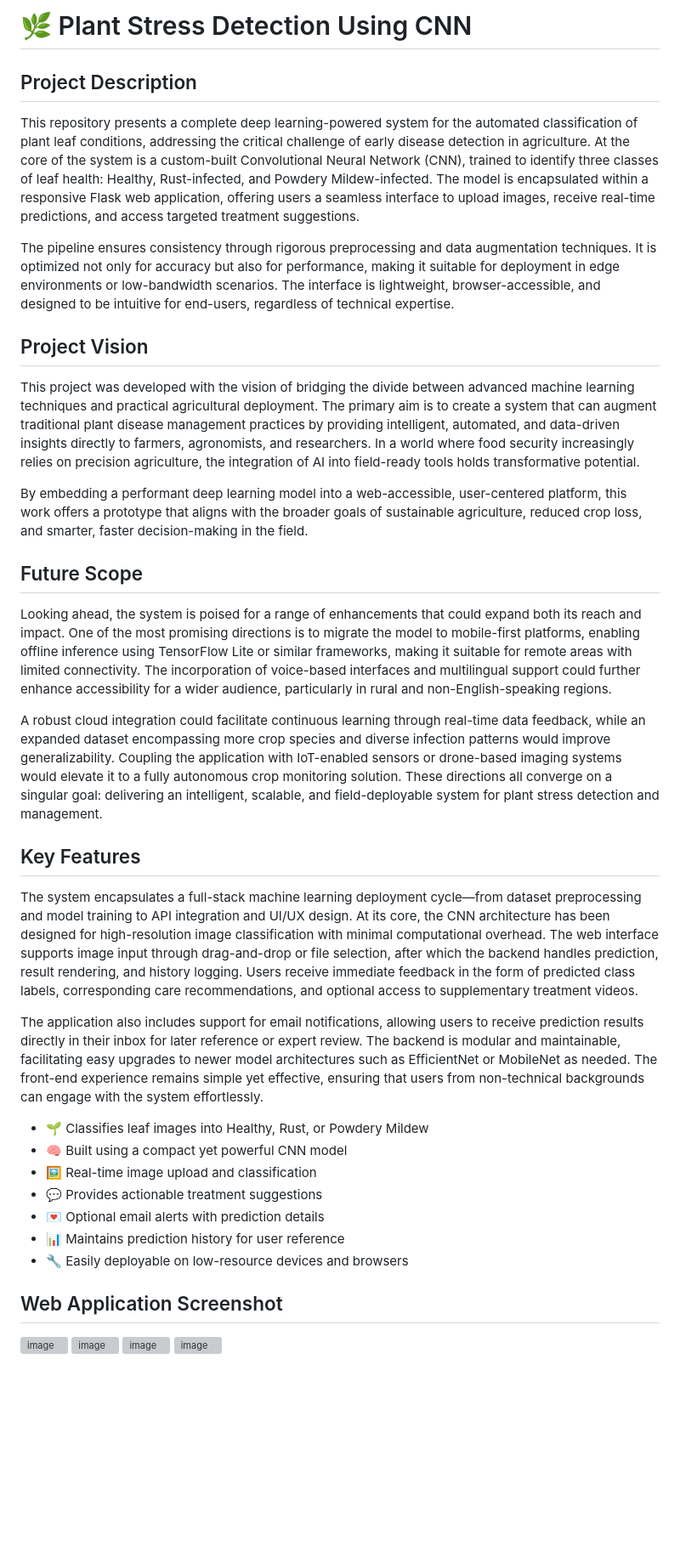
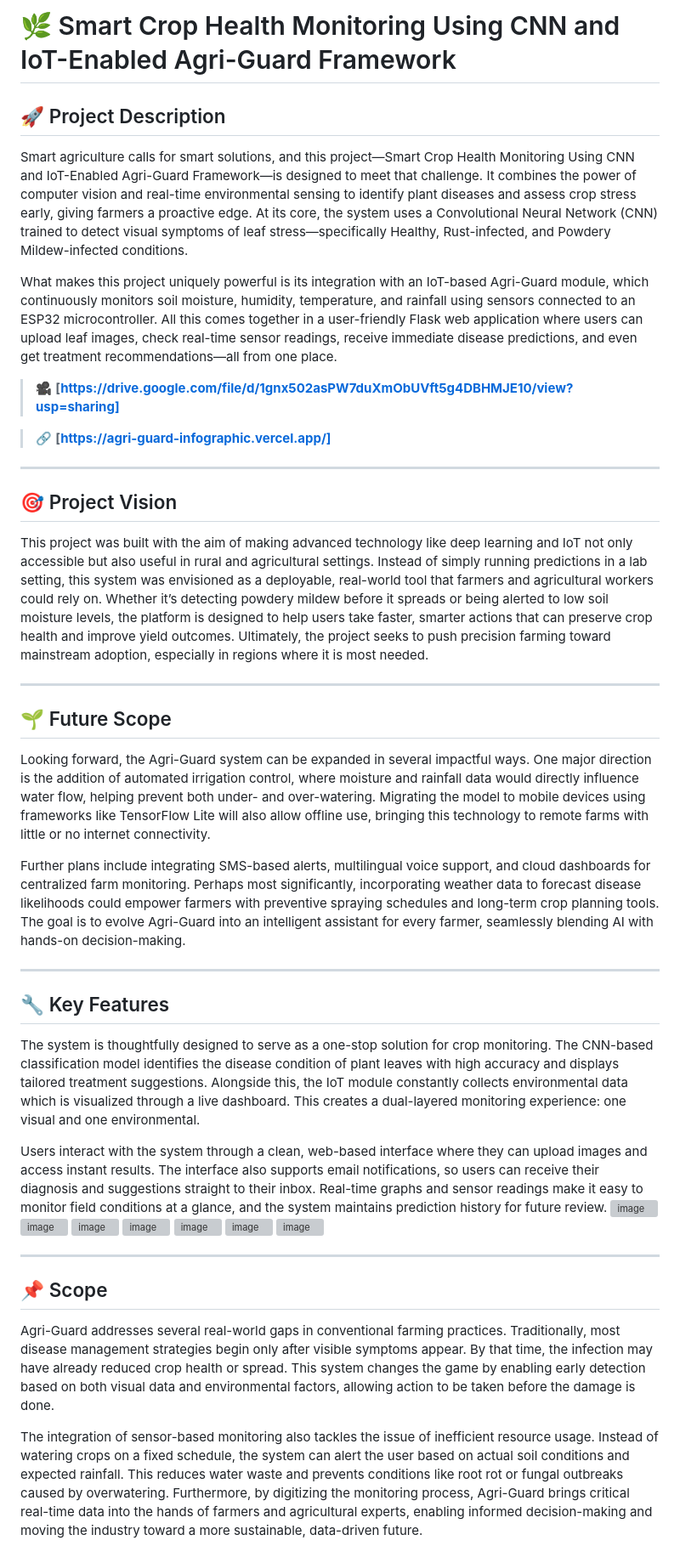
Before and after one commit to ShibagniBhattacharjee06/plant-stress-app, a Markdown page: README.md, the part around the change. Shown: that part at 85% size. GitHub-like rendering; blank space fills up the shorter version; grey boxes are pictures that could not be loaded.

```diff
--- a/README.md
+++ b/README.md
@@ -1,41 +1,48 @@
-# 🌿 Plant Stress Detection Using CNN
+# 🌿 Smart Crop Health Monitoring Using CNN and IoT-Enabled Agri-Guard Framework
 
-## Project Description
+## 🚀 Project Description
 
-This repository presents a complete deep learning-powered system for the automated classification of plant leaf conditions, addressing the critical challenge of early disease detection in agriculture. At the core of the system is a custom-built Convolutional Neural Network (CNN), trained to identify three classes of leaf health: Healthy, Rust-infected, and Powdery Mildew-infected. The model is encapsulated within a responsive Flask web application, offering users a seamless interface to upload images, receive real-time predictions, and access targeted treatment suggestions.
+Smart agriculture calls for smart solutions, and this project—Smart Crop Health Monitoring Using CNN and IoT-Enabled Agri-Guard Framework—is designed to meet that challenge. It combines the power of computer vision and real-time environmental sensing to identify plant diseases and assess crop stress early, giving farmers a proactive edge. At its core, the system uses a Convolutional Neural Network (CNN) trained to detect visual symptoms of leaf stress—specifically Healthy, Rust-infected, and Powdery Mildew-infected conditions.
 
-The pipeline ensures consistency through rigorous preprocessing and data augmentation techniques. It is optimized not only for accuracy but also for performance, making it suitable for deployment in edge environments or low-bandwidth scenarios. The interface is lightweight, browser-accessible, and designed to be intuitive for end-users, regardless of technical expertise.
+What makes this project uniquely powerful is its integration with an IoT-based Agri-Guard module, which continuously monitors soil moisture, humidity, temperature, and rainfall using sensors connected to an ESP32 microcontroller. All this comes together in a user-friendly Flask web application where users can upload leaf images, check real-time sensor readings, receive immediate disease predictions, and even get treatment recommendations—all from one place.
 
-## Project Vision
+> 🎥 **[https://drive.google.com/file/d/1gnx502asPW7duXmObUVft5g4DBHMJE10/view?usp=sharing]**
 
-This project was developed with the vision of bridging the divide between advanced machine learning techniques and practical agricultural deployment. The primary aim is to create a system that can augment traditional plant disease management practices by providing intelligent, automated, and data-driven insights directly to farmers, agronomists, and researchers. In a world where food security increasingly relies on precision agriculture, the integration of AI into field-ready tools holds transformative potential.
+> 🔗 **[https://agri-guard-infographic.vercel.app/]**
 
-By embedding a performant deep learning model into a web-accessible, user-centered platform, this work offers a prototype that aligns with the broader goals of sustainable agriculture, reduced crop loss, and smarter, faster decision-making in the field.
+---
 
-## Future Scope
+## 🎯 Project Vision
 
-Looking ahead, the system is poised for a range of enhancements that could expand both its reach and impact. One of the most promising directions is to migrate the model to mobile-first platforms, enabling offline inference using TensorFlow Lite or similar frameworks, making it suitable for remote areas with limited connectivity. The incorporation of voice-based interfaces and multilingual support could further enhance accessibility for a wider audience, particularly in rural and non-English-speaking regions.
+This project was built with the aim of making advanced technology like deep learning and IoT not only accessible but also useful in rural and agricultural settings. Instead of simply running predictions in a lab setting, this system was envisioned as a deployable, real-world tool that farmers and agricultural workers could rely on. Whether it’s detecting powdery mildew before it spreads or being alerted to low soil moisture levels, the platform is designed to help users take faster, smarter actions that can preserve crop health and improve yield outcomes. Ultimately, the project seeks to push precision farming toward mainstream adoption, especially in regions where it is most needed.
 
-A robust cloud integration could facilitate continuous learning through real-time data feedback, while an expanded dataset encompassing more crop species and diverse infection patterns would improve generalizability. Coupling the application with IoT-enabled sensors or drone-based imaging systems would elevate it to a fully autonomous crop monitoring solution. These directions all converge on a singular goal: delivering an intelligent, scalable, and field-deployable system for plant stress detection and management.
+---
 
-## Key Features
+## 🌱 Future Scope
 
-The system encapsulates a full-stack machine learning deployment cycle—from dataset preprocessing and model training to API integration and UI/UX design. At its core, the CNN architecture has been designed for high-resolution image classification with minimal computational overhead. The web interface supports image input through drag-and-drop or file selection, after which the backend handles prediction, result rendering, and history logging. Users receive immediate feedback in the form of predicted class labels, corresponding care recommendations, and optional access to supplementary treatment videos.
+Looking forward, the Agri-Guard system can be expanded in several impactful ways. One major direction is the addition of automated irrigation control, where moisture and rainfall data would directly influence water flow, helping prevent both under- and over-watering. Migrating the model to mobile devices using frameworks like TensorFlow Lite will also allow offline use, bringing this technology to remote farms with little or no internet connectivity.
 
-The application also includes support for email notifications, allowing users to receive prediction results directly in their inbox for later reference or expert review. The backend is modular and maintainable, facilitating easy upgrades to newer model architectures such as EfficientNet or MobileNet as needed. The front-end experience remains simple yet effective, ensuring that users from non-technical backgrounds can engage with the system effortlessly.
+Further plans include integrating SMS-based alerts, multilingual voice support, and cloud dashboards for centralized farm monitoring. Perhaps most significantly, incorporating weather data to forecast disease likelihoods could empower farmers with preventive spraying schedules and long-term crop planning tools. The goal is to evolve Agri-Guard into an intelligent assistant for every farmer, seamlessly blending AI with hands-on decision-making.
 
-- 🌱 Classifies leaf images into Healthy, Rust, or Powdery Mildew
-- 🧠 Built using a compact yet powerful CNN model
-- 🖼️ Real-time image upload and classification
-- 💬 Provides actionable treatment suggestions
-- 💌 Optional email alerts with prediction details
-- 📊 Maintains prediction history for user reference
-- 🔧 Easily deployable on low-resource devices and browsers
+---
 
+## 🔧 Key Features
 
-## Web Application Screenshot
+The system is thoughtfully designed to serve as a one-stop solution for crop monitoring. The CNN-based classification model identifies the disease condition of plant leaves with high accuracy and displays tailored treatment suggestions. Alongside this, the IoT module constantly collects environmental data which is visualized through a live dashboard. This creates a dual-layered monitoring experience: one visual and one environmental.
 
-![image](https://github.com/user-attachments/assets/743a4893-32f4-453e-9a8f-4444f8aad79e)
-![image](https://github.com/user-attachments/assets/c1e63eb8-00a6-4a26-ae93-c33d9c65e4e4)
-![image](https://github.com/user-attachments/assets/7680dd28-472a-4d62-9db5-09a591529577)
-![image](https://github.com/user-attachments/assets/0ebc0eed-1d43-4284-bb37-512e1e822905)
+Users interact with the system through a clean, web-based interface where they can upload images and access instant results. The interface also supports email notifications, so users can receive their diagnosis and suggestions straight to their inbox. Real-time graphs and sensor readings make it easy to monitor field conditions at a glance, and the system maintains prediction history for future review.
+ ![image](https://github.com/user-attachments/assets/5bd0a9a9-6461-4102-bffb-b9c4d5778cf1)
+![image](https://github.com/user-attachments/assets/0d3a4665-576a-4c3b-8edf-5cfda110e9d9)
+![image](https://github.com/user-attachments/assets/bc68b461-1f39-4e86-99cc-97a490c24f0f)
+![image](https://github.com/user-attachments/assets/16524383-25ca-48de-9461-38d062dfb29f)
+![image](https://github.com/user-attachments/assets/716d818d-84c5-4489-b5f8-9c47df6ccd0e)
+![image](https://github.com/user-attachments/assets/717bcb26-4bb0-4e69-b661-32f1e1a6a8d4)
+![image](https://github.com/user-attachments/assets/8b11f7ca-2b60-473e-a1b6-5e02f7a0f7cc)
+
+---
+
+## 📌 Scope
+
+Agri-Guard addresses several real-world gaps in conventional farming practices. Traditionally, most disease management strategies begin only after visible symptoms appear. By that time, the infection may have already reduced crop health or spread. This system changes the game by enabling early detection based on both visual data and environmental factors, allowing action to be taken before the damage is done.
+
+The integration of sensor-based monitoring also tackles the issue of inefficient resource usage. Instead of watering crops on a fixed schedule, the system can alert the user based on actual soil conditions and expected rainfall. This reduces water waste and prevents conditions like root rot or fungal outbreaks caused by overwatering. Furthermore, by digitizing the monitoring process, Agri-Guard brings critical real-time data into the hands of farmers and agricultural experts, enabling informed decision-making and moving the industry toward a more sustainable, data-driven future.
```
